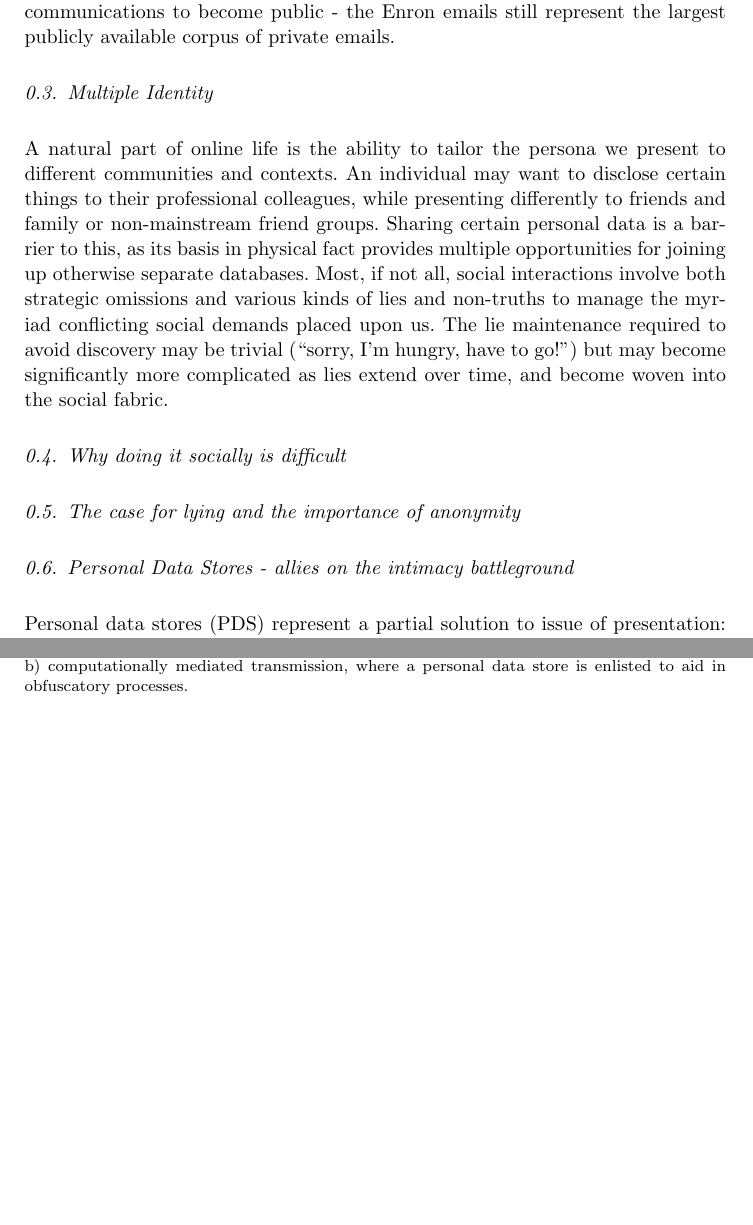
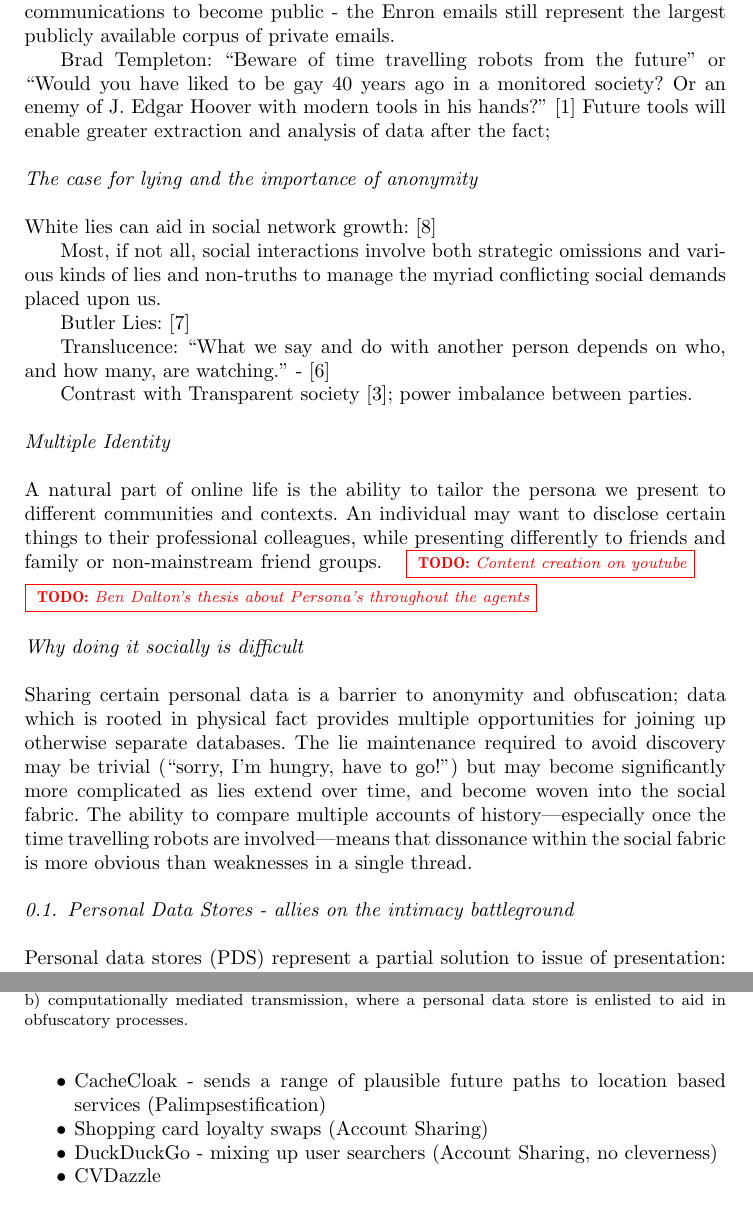
Before and after one commit to sociam/DEFChapter-Obfuscation, a LaTeX document (yearbook-obscurity/DEF-Obfuscation.tex): two parts of pages 2 and 4 of 8 before the commit and two parts of pages 2 and 4 of 9 after it, joined at a grey line, cut so that both start at the same text, the shorter picture padded with empty space. Compiled offline with pdfLaTeX.

Commit message:
Fleshing out

```diff
--- a/yearbook-obscurity/DEF-Obfuscation.tex
+++ b/yearbook-obscurity/DEF-Obfuscation.tex
@@ -105,23 +110,53 @@ malice accidents can expose vast swathes of personal data, or court proceedings
 may force private communications to become public - the Enron emails still
 represent the largest publicly available corpus of private emails.
 
-\subsection{Multiple Identity}
+Brad Templeton: ``Beware of time travelling robots from the future'' or ``Would
+you have liked to be gay 40 years ago in a monitored society? Or an enemy of J.
+Edgar Hoover with modern tools in his hands?'' \cite{templetonWatched}
+Future tools will enable greater extraction and analysis of data after the fact;
+
+\subsection*{The case for lying and the importance of anonymity}
+
+White lies can aid in social network growth: \cite{iniguez2014Deception}
+
+Most, if not all, social interactions
+involve both strategic omissions and various kinds of lies and
+non-truths to manage the myriad conflicting social demands placed upon us.
+
+Butler Lies: \cite{hancock2009butler}
+
+Translucence: ``What we say and do with another person depends on who, and how
+many, are watching.'' - \cite{erickson2000Translucence}
+
+Contrast with Transparent society \cite{brin1999transparent}; power imbalance
+between parties.
+
+\subsection*{Multiple Identity}
+
 
 A natural part of online life is the ability to tailor the persona we present to
 different communities and contexts. An individual may want to disclose certain
 things to their professional colleagues, while presenting differently to friends
-and family or non-mainstream friend groups. Sharing certain personal data is a
-barrier to this, as its basis in physical fact provides multiple opportunities
-for joining up otherwise separate databases. Most, if not all, social
-interactions involve both strategic omissions and various kinds of lies and
-non-truths to manage the myriad conflicting social demands placed upon us. The
+and family or non-mainstream friend groups.
+\todo{Content creation on youtube}
+\todo{Ben Dalton's thesis about Persona's throughout the agents}
+
+\subsection*{Why doing it socially is difficult}
+
+Sharing certain personal data is a barrier to anonymity and obfuscation;
+data which is rooted in physical fact provides multiple opportunities for
+joining up otherwise separate databases.
+The
 lie maintenance required to avoid discovery may be trivial (``sorry, I’m hungry,
 have to go!'') but may become significantly more complicated as lies extend over
-time, and become woven into the social fabric.
+time, and become woven into the social fabric. The ability to compare
+multiple accounts of history---especially once the time travelling
+robots are involved---means that dissonance within the social
+fabric is more obvious than weaknesses in a single thread.
 
-\subsection{Why doing it socially is difficult}
 
-\subsection{The case for lying and the importance of anonymity}
+
+
 
 \subsection{Personal Data Stores - allies on the intimacy battleground}
 
@@ -178,3 +219,9 @@ Types of disinformation \cite{alexander2010Disinformation}:
+  \item CacheCloak - sends a range of plausible future paths to location based
+  services (Palimpsestification)
+  \item Shopping card loyalty swaps (Account Sharing)
+  \item DuckDuckGo - mixing up user searchers (Account Sharing, no cleverness)
+  \item CVDazzle
+\end{itemize}
 
 
 
```
Also changed, not shown: yearbook-obscurity/palimpsests.bib (+62 -0 lines), yearbook-obscurity/DEF-Obfuscation.pdf, yearbook-obscurity/DEF-Obfuscation.tex (42 more changed lines), 1 other file.
